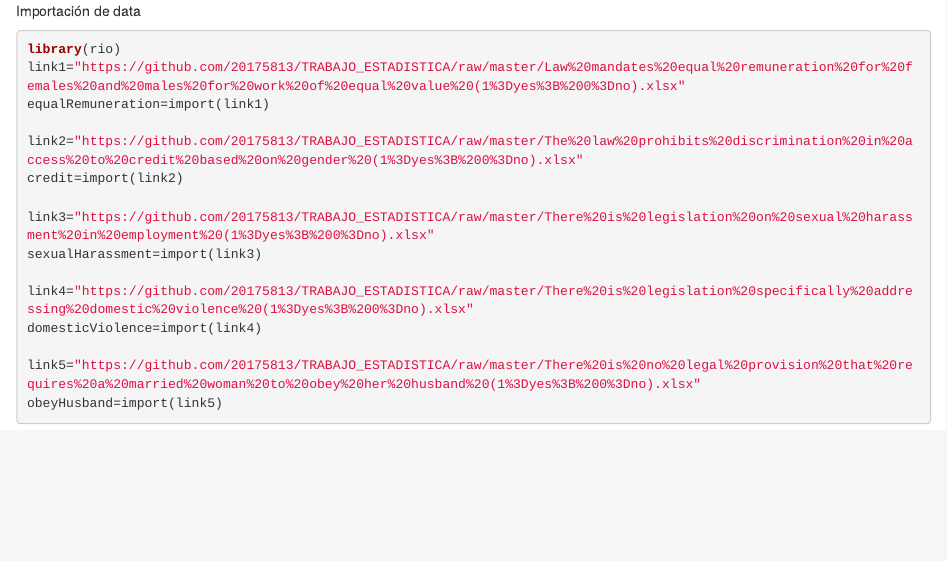
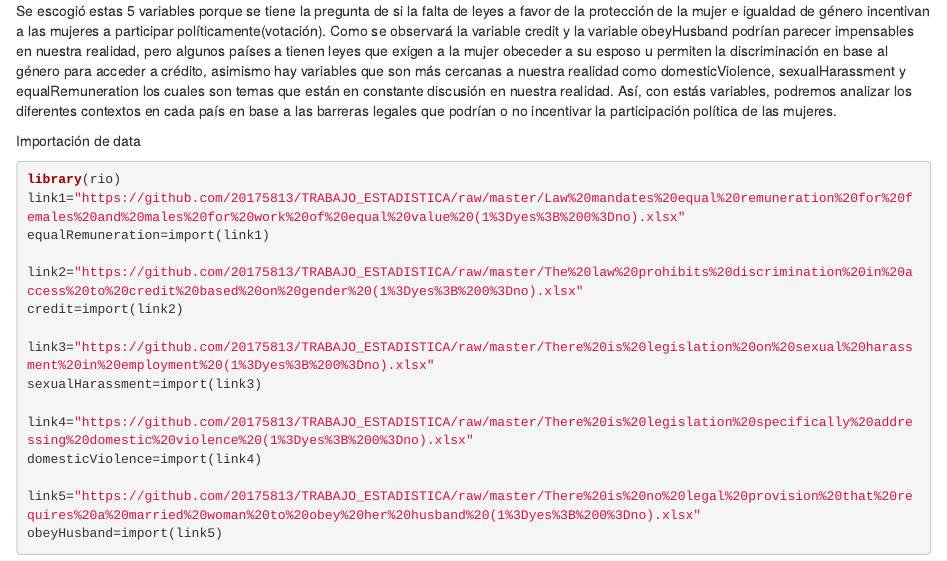
Before and after one commit to 20175813/Anamile-Velazco--TRABAJO_ESTADISTICA, an R Markdown document (Limpieza de data PF.Rmd): the page in a window 1100 px wide, from its top. Rendered offline with R 4.5, knitr and Pandoc, with nearby package versions.

Commit message:
Update Limpieza de data PF.Rmd

````diff
--- a/Limpieza de data PF.Rmd
+++ b/Limpieza de data PF.Rmd
@@ -1,3 +1,5 @@
+Se escogió estas 5 variables porque se tiene la pregunta de si la falta de leyes a favor de la protección de la mujer e igualdad de género incentivan a las mujeres a participar políticamente(votación). Como se observará la variable credit y la variable obeyHusband podrían parecer impensables en nuestra realidad, pero algunos países a tienen leyes que exigen a la mujer obeceder a su esposo u permiten la discriminación en base al género para acceder a crédito, asimismo hay variables que son más cercanas a nuestra realidad como domesticViolence, sexualHarassment y equalRemuneration los cuales son temas que están en constante discusión en nuestra realidad. Así, con estás variables, podremos analizar los diferentes contextos en cada país en base a las barreras legales que podrían o no incentivar la participación política de las mujeres.
+
 Importación de data
 ```{r}
 library(rio)
````
